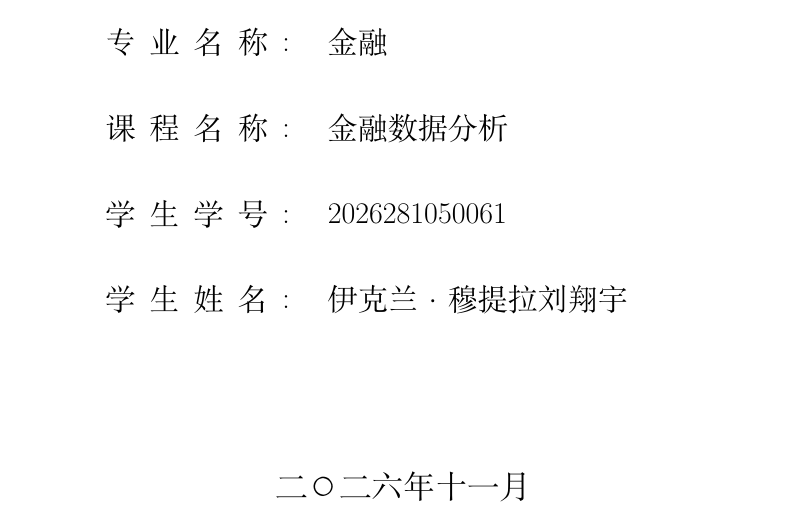
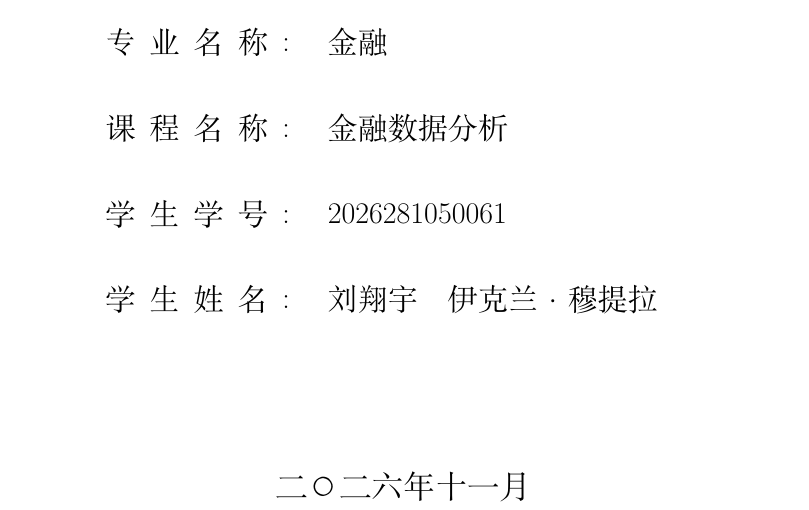
Before and after one commit to ikramdak/----latex--, a LaTeX thesis (main.tex): part of page 1 of 48, cut so that both start at the same text. Compiled offline with XeLaTeX.

Commit message:
第三次修改

```diff
--- a/main.tex
+++ b/main.tex
@@ -21,8 +21,7 @@
 \begin{document}
 \Ccoursename{金融数据分析}
 \title{柏顿·墨基尔选股法的A股复现与延展\\[0.5em]{\zihao{3}四条优化路径的收益、风险与机制比较}}
-\author{伊克兰·穆提拉
-刘翔宇}
+\author{刘翔宇\quad 伊克兰·穆提拉}
 \CstudentNum{2026281050061}
 \Cmajor{金融}
 \date{二〇二六年十一月}
```
Also changed, not shown: 5 other files.
